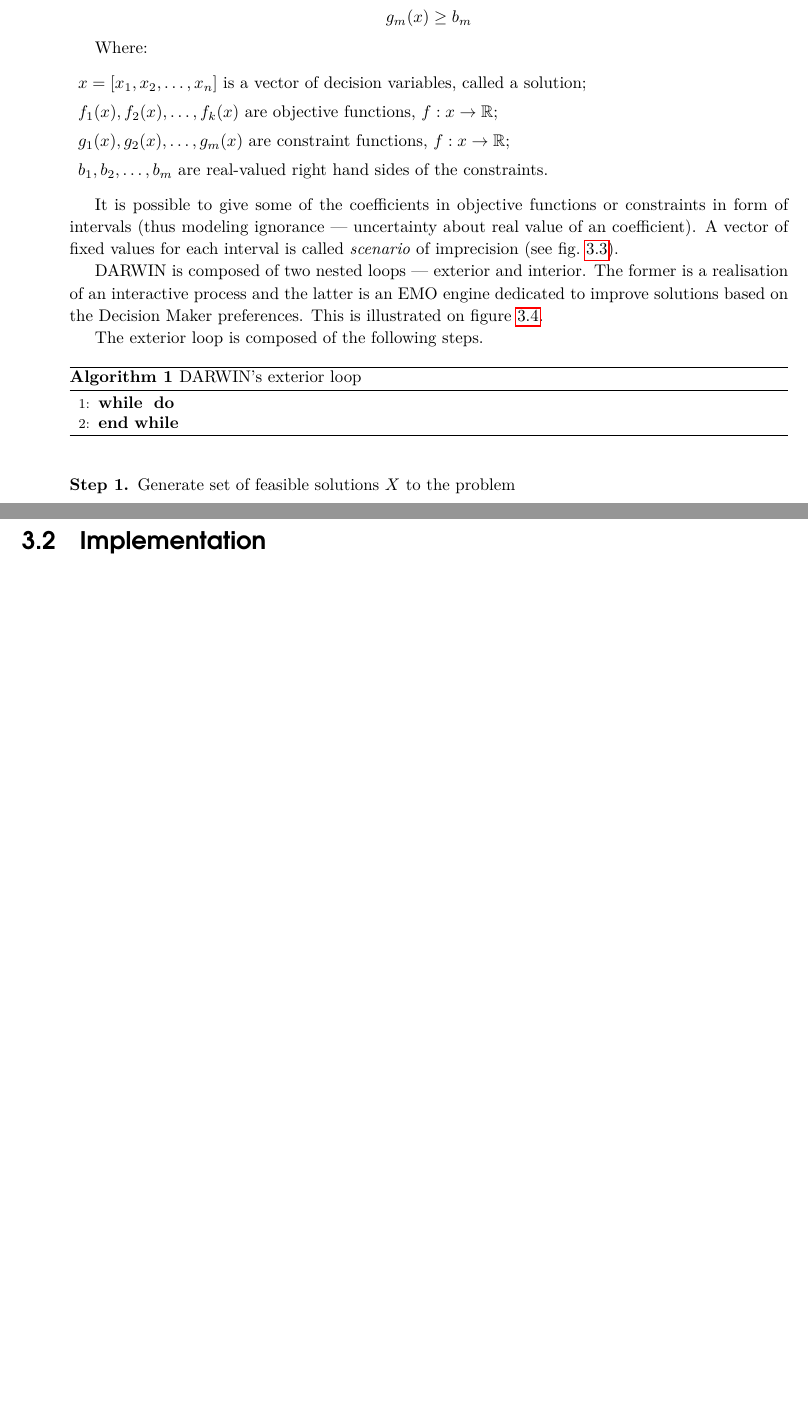
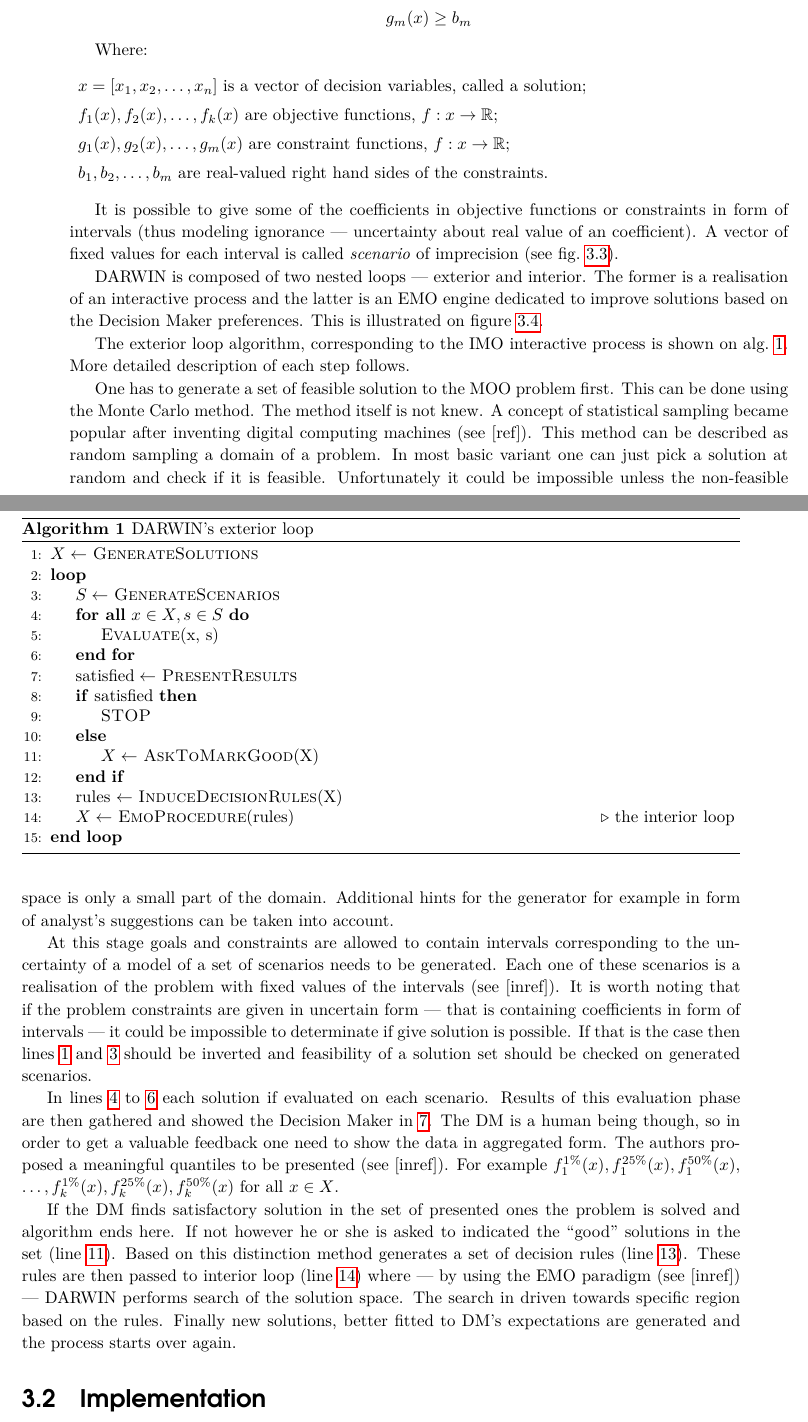
Before and after one commit to igor-kupczynski/DarwinDS, a LaTeX thesis (Thesis/main.tex, which reads Thesis/sec_darwin_idea.tex): two parts of pages 11 and 12 of 23, joined at a grey line, cut so that both start at the same text, the shorter picture padded with empty space. Compiled offline with pdfLaTeX.

Commit message:
Exterior loop description

```diff
--- a/Thesis/sec_darwin_idea.tex
+++ b/Thesis/sec_darwin_idea.tex
@@ -208,18 +208,66 @@
   \end{center}
 \end{figure}
 
-
-The exterior loop is composed of the following steps.
-
 \begin{algorithm}
-\caption{DARWIN's exterior loop}\label{extloop}
+\caption{DARWIN's exterior loop}\label{alg:extloop}
   \begin{algorithmic}[1]
-    \While{}
-    \EndWhile{}
+    \State $X \gets$ \Call{GenerateSolutions}{} \label{algin:solgen}
+    \Loop
+    \State $S \gets$ \Call{GenerateScenarios}{} \label{algin:scengen}
+    \ForAll{$x \in X, s \in S$} \label{algin:evstart}
+    \State \Call{Evaluate}{x, s}
+    \EndFor{} \label{algin:evstop}
+    \State $\text{satisfied} \gets$ \Call{PresentResults}{} \label{algin:dmshow}
+    \If{$\text{satisfied}$}
+    \State \Call{STOP}{}
+    \Else
+    \State $X \gets$ \Call{AskToMarkGood}{X} \label{algin:dmmark}
+    \EndIf
+    \State rules $\gets$ \Call{InduceDecisionRules}{X} \label{algin:rules}
+    \State $X \gets$ \Call{EmoProcedure}{rules} \Comment{the interior loop} \label{algin:intloop}
+    \EndLoop{}
   \end{algorithmic}
 \end{algorithm}
 
-\begin{description}
-  \item[Step 1.] Generate set of feasible solutions $X$ to the problem
 
-\end{description}
+The exterior loop algorithm, corresponding to the IMO interactive process is
+shown on alg.~\ref{alg:extloop}. More detailed description of each step
+follows.
+
+One has to generate a set of feasible solution to the MOO problem first. This
+can be done using the Monte Carlo method. The method itself is not
+knew. A~concept of statistical sampling became popular after inventing digital
+computing machines (see~[ref]). This method can be described as random
+sampling a domain of a problem. In most basic variant one can just pick a
+solution at random and check if it is feasible. Unfortunately it could be
+impossible unless the non-feasible space is only a small part of the
+domain. Additional hints for the generator for example in form of analyst's
+suggestions can be taken into account.
+
+At this stage goals and constraints are allowed to contain intervals
+corresponding to the uncertainty of a model of a set of scenarios needs to be
+generated. Each one of these scenarios is a realisation of the problem with
+fixed values of the intervals (see~[inref]). It is worth noting that if the
+problem constraints are given in uncertain form --- that is containing
+coefficients in form of intervals --- it could be impossible to determinate if
+give solution is possible. If that is the case then lines \ref{algin:solgen}
+and \ref{algin:scengen} should be inverted and feasibility of a solution set
+should be checked on generated scenarios.
+
+In lines \ref{algin:evstart} to \ref{algin:evstop} each solution if evaluated
+on each scenario. Results of this evaluation phase are then gathered and
+showed the Decision Maker in \ref{algin:dmshow}. The DM is a human being
+though, so in order to get a valuable feedback one need to show the data in
+aggregated form. The authors proposed a meaningful quantiles to be presented
+(see~[inref]). For example $f^{1\%}_1(x), f^{25\%}_1(x), f^{50\%}_1(x),$
+$\dots, f^{1\%}_k(x), f^{25\%}_k(x), f^{50\%}_k(x)$ for all $x \in X$.
+
+If the DM finds satisfactory solution in the set of presented ones the problem
+is solved and algorithm ends here. If not however he or she is asked to
+indicated the ``good'' solutions in the set (line~\ref{algin:dmmark}).  Based
+on this distinction method generates a set of decision rules
+(line~\ref{algin:rules}). These rules are then passed to interior loop
+(line~\ref{algin:intloop}) where --- by using the EMO paradigm (see~[inref])
+--- DARWIN performs search of the solution space. The search in driven towards
+specific region based on the rules. Finally new solutions, better fitted to
+DM's expectations are generated and the process starts over again.
```
